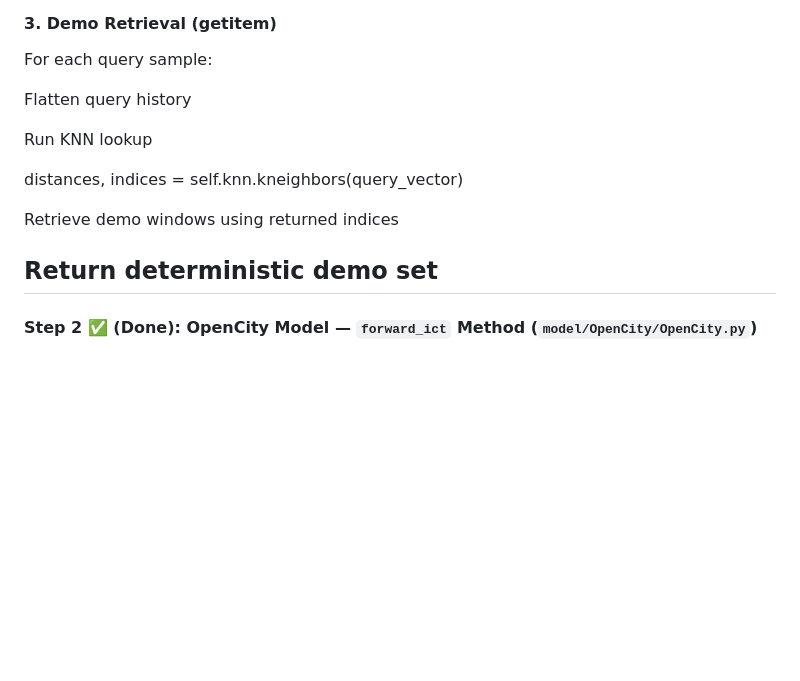
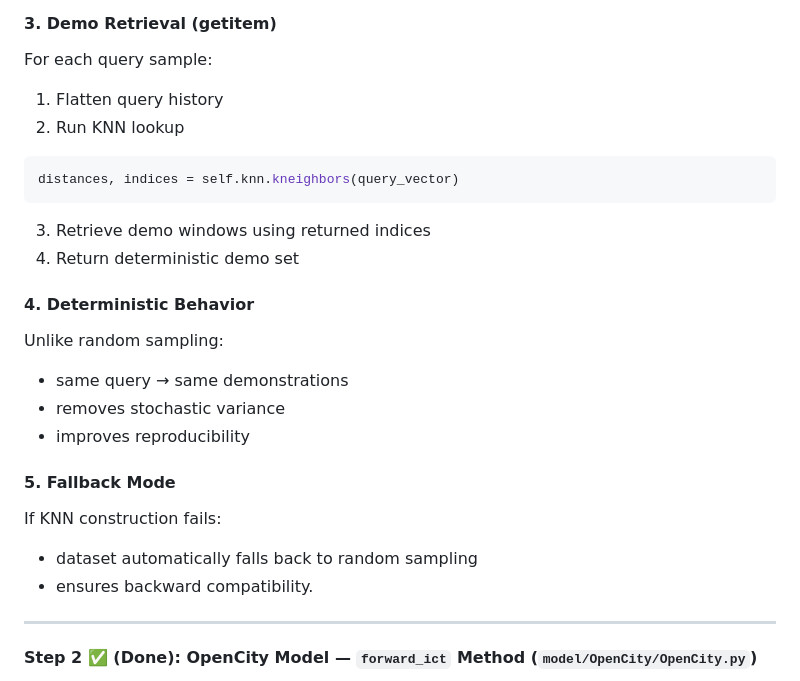
Before and after one commit to Parth291102/Traffic-Forecasting-TSFM, a Markdown page: docs/03_ict_opencity_integration_plan.md, the part around the change. GitHub-like rendering; blank space fills up the shorter version.

Commit message:
Version 3-Knn
Updated demo retrieval steps for KNN lookup and deterministic behavior.

````diff
--- a/docs/03_ict_opencity_integration_plan.md
+++ b/docs/03_ict_opencity_integration_plan.md
@@ -477,15 +477,28 @@ self.knn.fit(self.demo_feature_matrix)
 
 For each query sample:
 
-Flatten query history
+1. Flatten query history
+2. Run KNN lookup
+```python
+distances, indices = self.knn.kneighbors(query_vector)
+```
+3. Retrieve demo windows using returned indices
+4. Return deterministic demo set
 
-Run KNN lookup
+#### 4. Deterministic Behavior
 
-distances, indices = self.knn.kneighbors(query_vector)
+Unlike random sampling:
 
-Retrieve demo windows using returned indices
+* same query → same demonstrations
+* removes stochastic variance
+* improves reproducibility
 
-Return deterministic demo set
+#### 5. Fallback Mode
+
+If KNN construction fails:
+
+* dataset automatically falls back to random sampling
+* ensures backward compatibility.
 ---
 
 #### Step 2 ✅ (Done): OpenCity Model — `forward_ict` Method (`model/OpenCity/OpenCity.py`)
````
